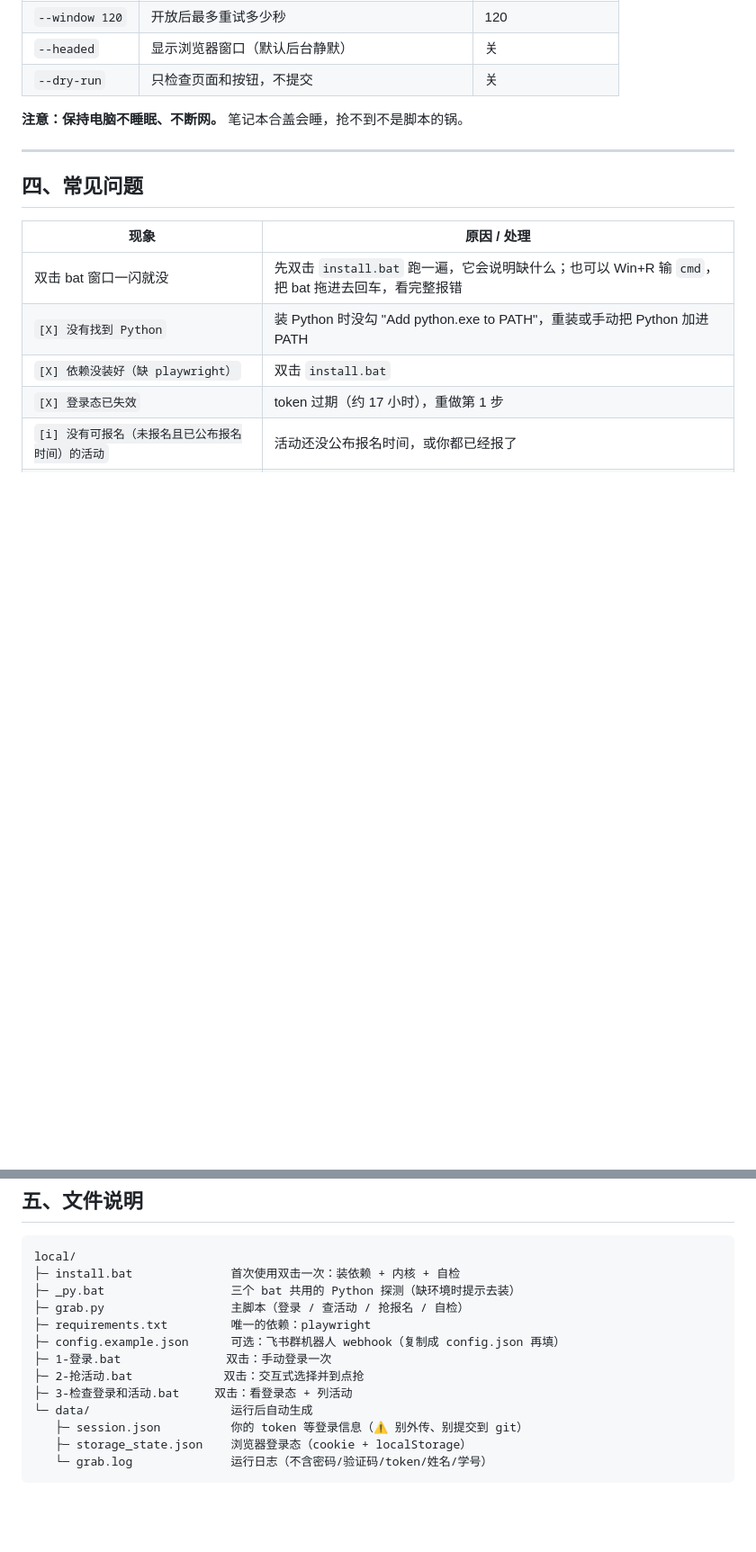
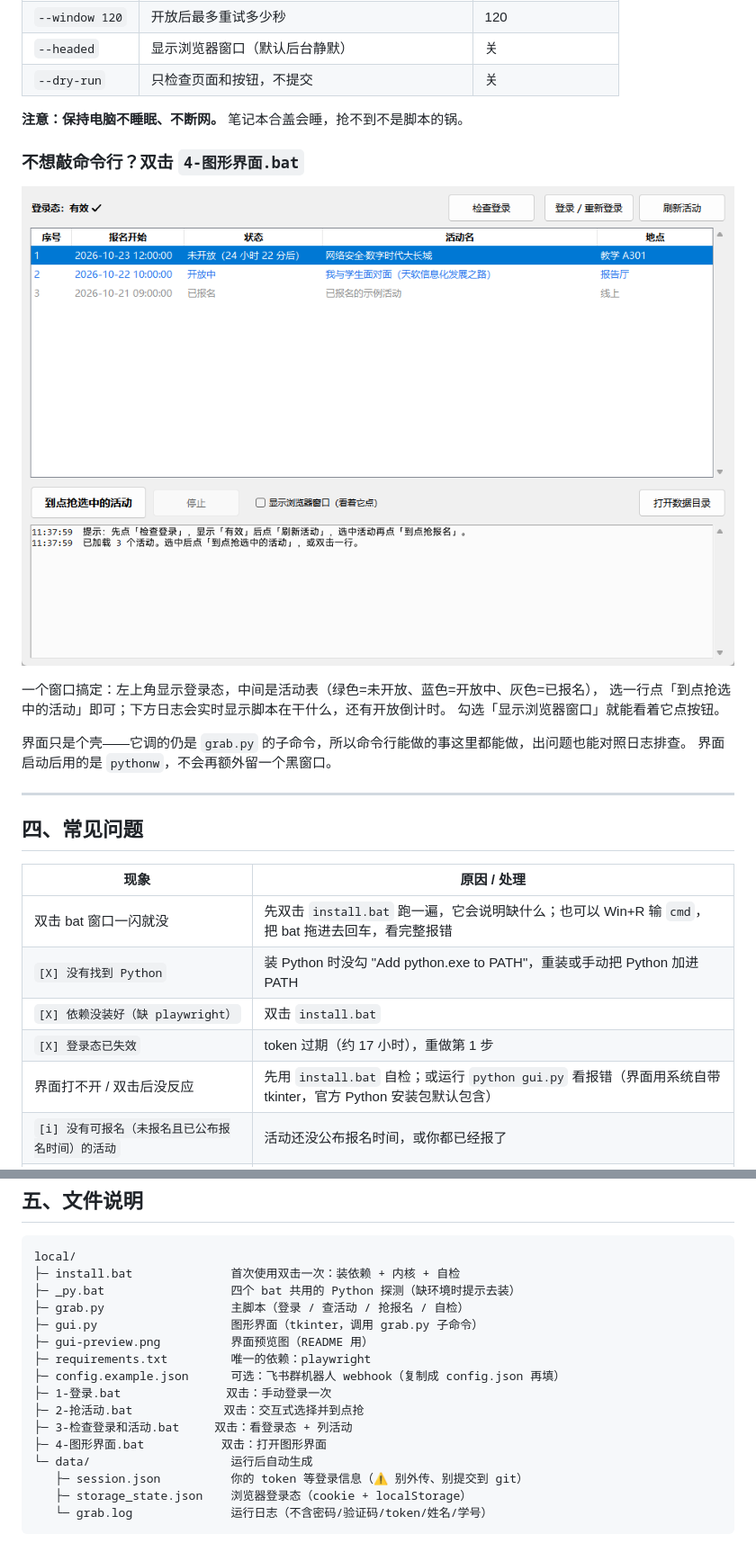
Before and after one commit to ShenTingBai/tjise-activity-watch, a Markdown page: local/README.md, 2 parts joined by grey strips. Shown at 90% size. Drawn GitHub-style; pictures changed too: local/gui-preview.png (added); blank space fills up the shorter version.

````diff
--- a/local/README.md
+++ b/local/README.md
@@ -121,6 +121,17 @@ python grab.py grab --activity-id 2ae75dd103654543b1a8b97053adf4a6 ^
 
 **注意：保持电脑不睡眠、不断网。** 笔记本合盖会睡，抢不到不是脚本的锅。
 
+### 不想敲命令行？双击 `4-图形界面.bat`
+
+![界面预览](gui-preview.png)
+
+一个窗口搞定：左上角显示登录态，中间是活动表（绿色=未开放、蓝色=开放中、灰色=已报名），
+选一行点「到点抢选中的活动」即可；下方日志会实时显示脚本在干什么，还有开放倒计时。
+勾选「显示浏览器窗口」就能看着它点按钮。
+
+界面只是个壳——它调的仍是 `grab.py` 的子命令，所以命令行能做的事这里都能做，出问题也能对照日志排查。
+界面启动后用的是 `pythonw`，不会再额外留一个黑窗口。
+
 ---
 
 ## 四、常见问题
@@ -131,6 +142,7 @@ python grab.py grab --activity-id 2ae75dd103654543b1a8b97053adf4a6 ^
 | `[X] 没有找到 Python` | 装 Python 时没勾 "Add python.exe to PATH"，重装或手动把 Python 加进 PATH |
 | `[X] 依赖没装好（缺 playwright）` | 双击 `install.bat` |
 | `[X] 登录态已失效` | token 过期（约 17 小时），重做第 1 步 |
+| 界面打不开 / 双击后没反应 | 先用 `install.bat` 自检；或运行 `python gui.py` 看报错（界面用系统自带 tkinter，官方 Python 安装包默认包含） |
 | `[i] 没有可报名（未报名且已公布报名时间）的活动` | 活动还没公布报名时间，或你都已经报了 |
 | `[X] 没抢到：code:xxx ...` | 服务端拒绝：名额已满 / 未到开放时间 / 活动已结束。可以手动打开活动页再试 |
 | `[X] 打不开登录页` | 校园网/代理问题，或需要连学校 VPN |
@@ -143,13 +155,16 @@ python grab.py grab --activity-id 2ae75dd103654543b1a8b97053adf4a6 ^
 ```
 local/
 ├─ install.bat              首次使用双击一次：装依赖 + 内核 + 自检
-├─ _py.bat                  三个 bat 共用的 Python 探测（缺环境时提示去装）
+├─ _py.bat                  四个 bat 共用的 Python 探测（缺环境时提示去装）
 ├─ grab.py                  主脚本（登录 / 查活动 / 抢报名 / 自检）
+├─ gui.py                   图形界面（tkinter，调用 grab.py 子命令）
+├─ gui-preview.png          界面预览图（README 用）
 ├─ requirements.txt         唯一的依赖：playwright
 ├─ config.example.json      可选：飞书群机器人 webhook（复制成 config.json 再填）
 ├─ 1-登录.bat               双击：手动登录一次
 ├─ 2-抢活动.bat             双击：交互式选择并到点抢
 ├─ 3-检查登录和活动.bat     双击：看登录态 + 列活动
+├─ 4-图形界面.bat           双击：打开图形界面
 └─ data/                    运行后自动生成
    ├─ session.json          你的 token 等登录信息（⚠️ 别外传、别提交到 git）
    ├─ storage_state.json    浏览器登录态（cookie + localStorage）
````
Also changed, not shown: CHANGELOG.md (+11 -0 lines), 4 other files.
